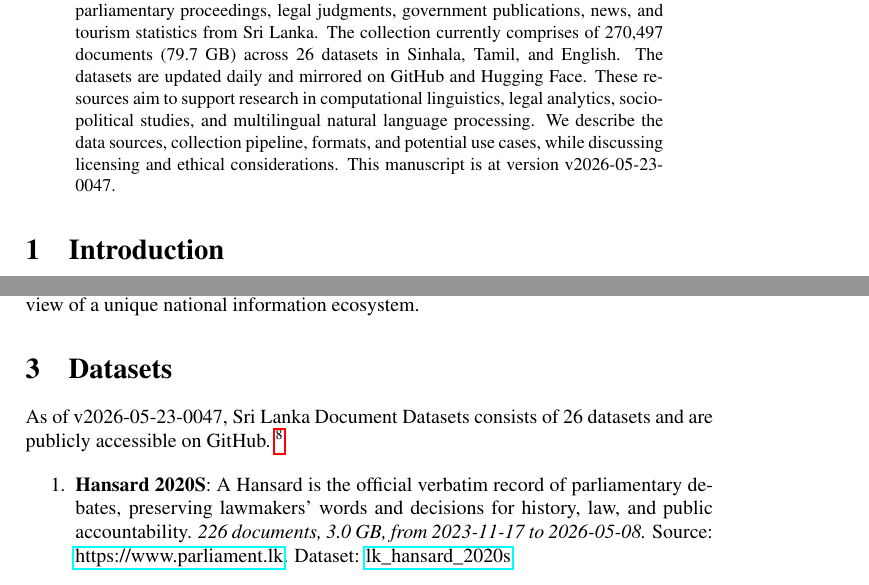
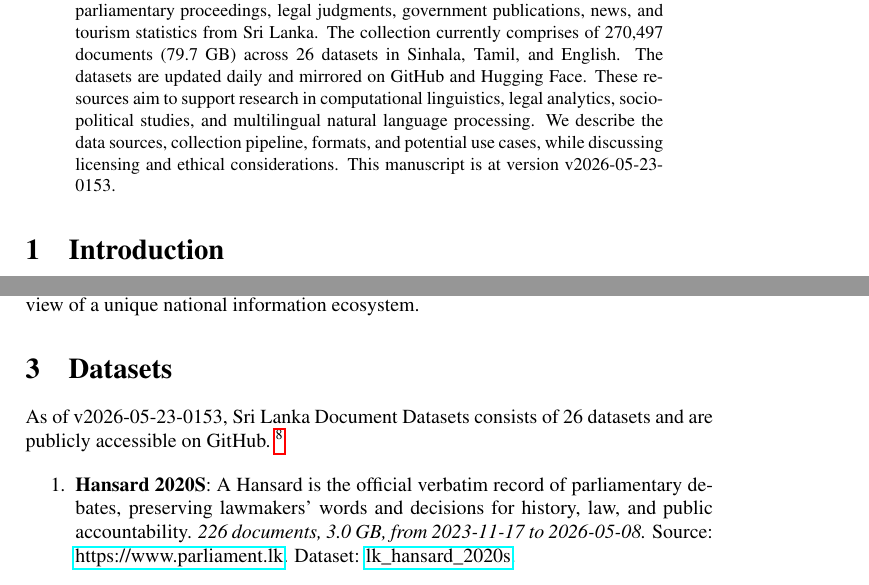
Before and after one commit to nuuuwan/lk_datasets, a LaTeX paper (latex/lk_datasets.tex): two parts of pages 1 and 2 of 7, joined at a grey line, cut so that both start at the same text. Compiled offline with pdfLaTeX; a LaTeX package or settings file that is missing is left out.

Commit message:
🤖 [build.yml] 2026-05-22-2023

```diff
--- a/latex/lk_datasets.tex
+++ b/latex/lk_datasets.tex
@@ -16,7 +16,7 @@
 \normalsize%
 \maketitle%
 \begin{abstract}%
-We present a collection of open, machine-readable document datasets covering parliamentary proceedings, legal judgments, government publications, news, and tourism statistics from Sri Lanka. The collection currently comprises of  270,497  documents (79.7 GB) across 26  datasets in Sinhala, Tamil, and English. The datasets are updated daily and mirrored on GitHub and Hugging Face. These resources aim to support research in computational linguistics, legal analytics, socio-political studies, and multilingual natural language processing. We describe the data sources, collection pipeline, formats, and potential use cases, while discussing licensing and ethical considerations. This manuscript is at version v2026-05-23-0047.%
+We present a collection of open, machine-readable document datasets covering parliamentary proceedings, legal judgments, government publications, news, and tourism statistics from Sri Lanka. The collection currently comprises of  270,497  documents (79.7 GB) across 26  datasets in Sinhala, Tamil, and English. The datasets are updated daily and mirrored on GitHub and Hugging Face. These resources aim to support research in computational linguistics, legal analytics, socio-political studies, and multilingual natural language processing. We describe the data sources, collection pipeline, formats, and potential use cases, while discussing licensing and ethical considerations. This manuscript is at version v2026-05-23-0153.%
 
 %
 \end{abstract}%
@@ -86,7 +86,7 @@ The Sri Lanka Document Datasets aim to fill this gap by aggregating diverse sour
 %
 \section{Datasets}%
 \label{sec:Datasets}%
-As of v2026-05-23-0047, Sri Lanka Document Datasets
+As of v2026-05-23-0153, Sri Lanka Document Datasets
   consists of 26 datasets
  and are publicly accessible on GitHub.%
 ~%
```
Also changed, not shown: README.md, latex/lk_datasets.pdf.
